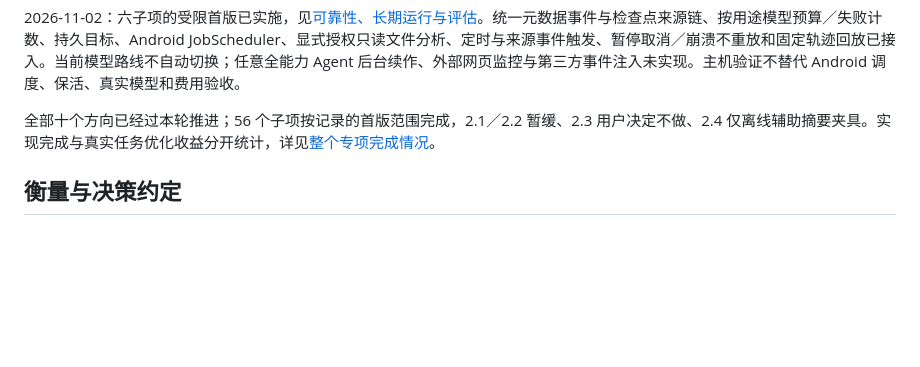
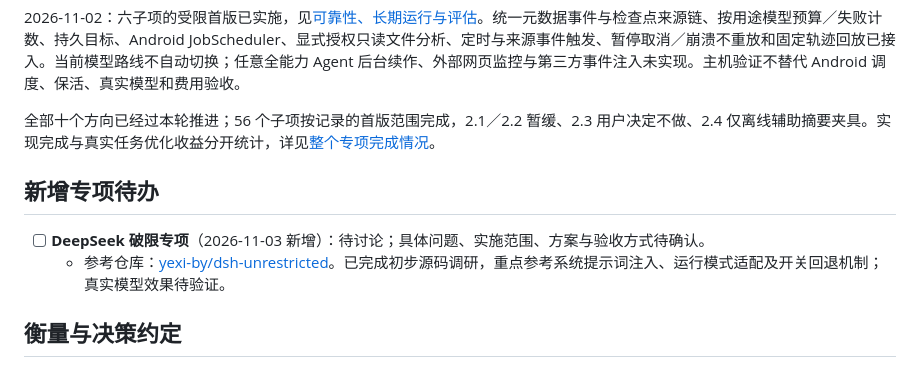
Before and after one commit to cardchoosen/Capri, a Markdown page: docs/AGENT_OPTIMIZATION_TODO.zh-CN.md, the part around the change. GitHub-like rendering; blank space fills up the shorter version.

Commit message:
docs: add DeepSeek unrestricted initiative and reference

```diff
--- a/docs/AGENT_OPTIMIZATION_TODO.zh-CN.md
+++ b/docs/AGENT_OPTIMIZATION_TODO.zh-CN.md
@@ -155,6 +155,11 @@
 
 全部十个方向已经过本轮推进；56 个子项按记录的首版范围完成，2.1／2.2 暂缓、2.3 用户决定不做、2.4 仅离线辅助摘要夹具。实现完成与真实任务优化收益分开统计，详见[整个专项完成情况](AGENT_OPTIMIZATION_STATUS.zh-CN.md)。
 
+## 新增专项待办
+
+- [ ] **DeepSeek 破限专项**（2026-11-03 新增）：待讨论；具体问题、实施范围、方案与验收方式待确认。
+  - 参考仓库：[yexi-by/dsh-unrestricted](https://github.com/yexi-by/dsh-unrestricted)。已完成初步源码调研，重点参考系统提示词注入、运行模式适配及开关回退机制；真实模型效果待验证。
+
 ## 衡量与决策约定
 
 - 不把工具调用减少、英文契约、并发或 token 下降直接等同于质量和速度提升。
```
